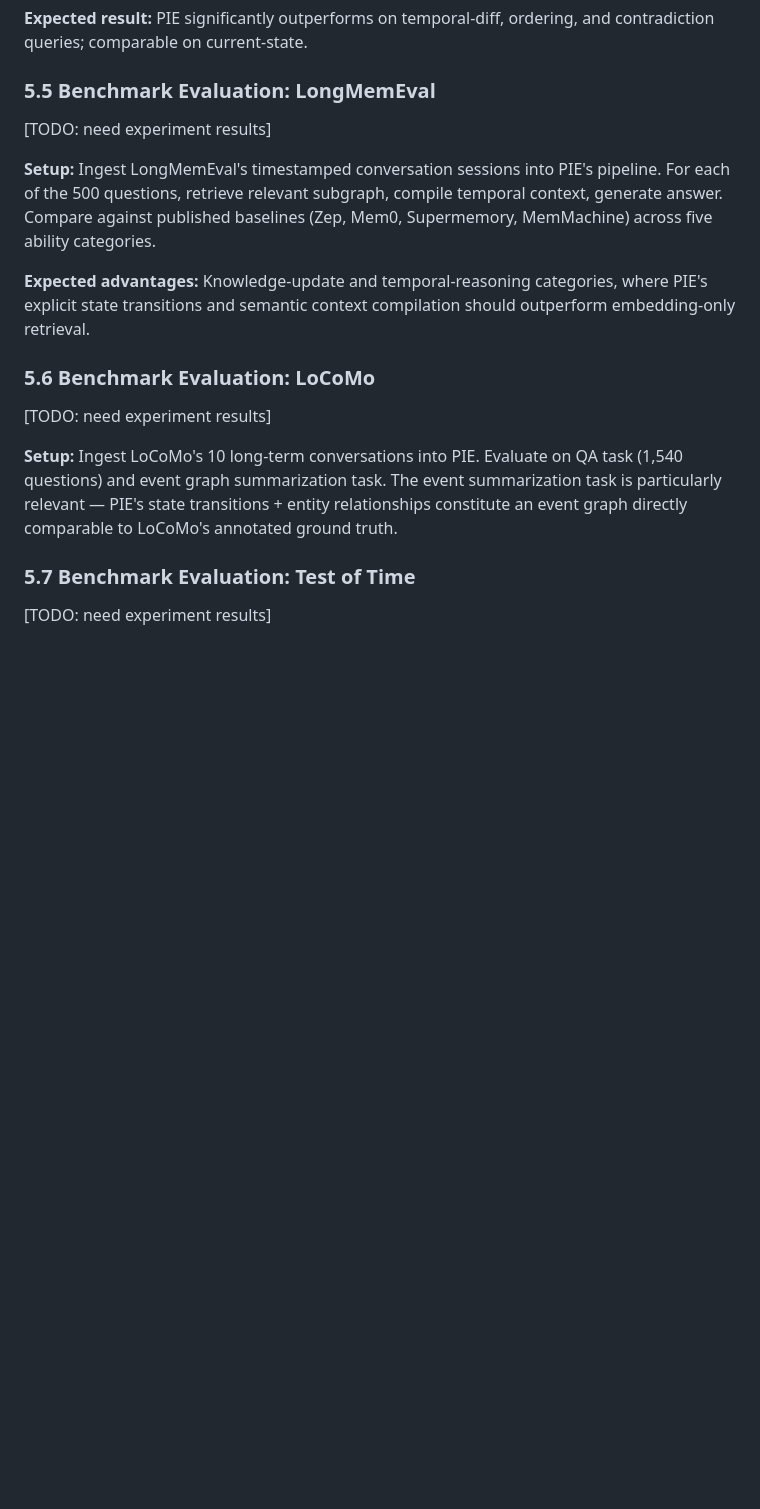
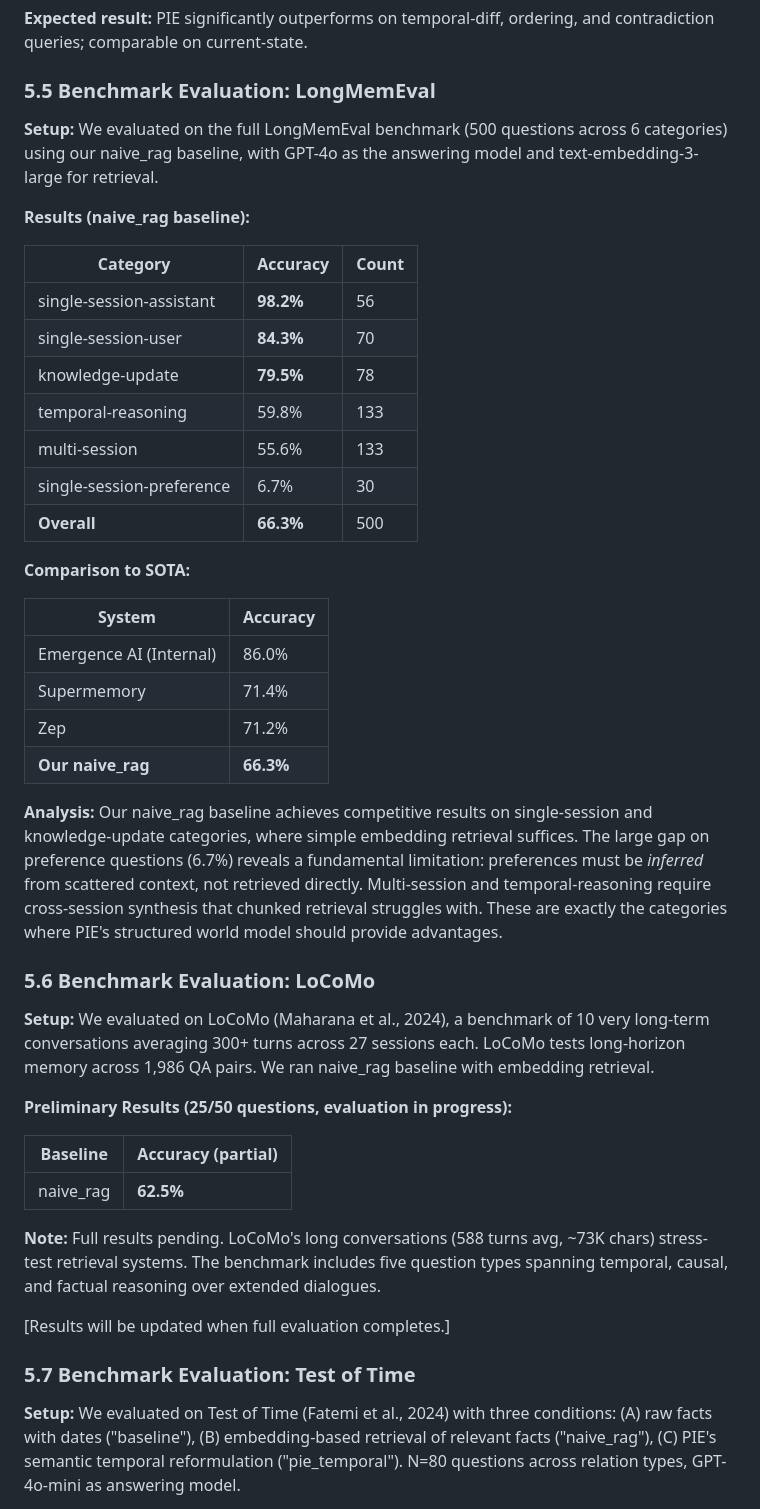
Before and after one commit to pkempire/pie, a Markdown page: PAPER-DRAFT.md, the part around one of its changes. Rendered like a GitHub page; blank space fills up the shorter version.

Commit message:
Add benchmark results to paper: LME 66.3%, ToT negative result
Key findings:
- LME naive_rag: 66.3% (competitive with Zep 71.2%)
- ToT: PIE temporal reformulation HURTS by 25% on absolute date queries
- Insight: Need task-adaptive context compilation (preserve dates for arithmetic, use narrative for evolution)

```diff
--- a/PAPER-DRAFT.md
+++ b/PAPER-DRAFT.md
@@ -262,19 +262,46 @@ A background process that performs offline reasoning over the world model to sur
 
 ### 5.5 Benchmark Evaluation: LongMemEval
 
-[TODO: need experiment results]
+**Setup:** We evaluated on the full LongMemEval benchmark (500 questions across 6 categories) using our naive_rag baseline, with GPT-4o as the answering model and text-embedding-3-large for retrieval.
 
-**Setup:** Ingest LongMemEval's timestamped conversation sessions into PIE's pipeline. For each of the 500 questions, retrieve relevant subgraph, compile temporal context, generate answer. Compare against published baselines (Zep, Mem0, Supermemory, MemMachine) across five ability categories.
+**Results (naive_rag baseline):**
 
-**Expected advantages:** Knowledge-update and temporal-reasoning categories, where PIE's explicit state transitions and semantic context compilation should outperform embedding-only retrieval.
+| Category | Accuracy | Count |
+|----------|----------|-------|
+| single-session-assistant | **98.2%** | 56 |
+| single-session-user | **84.3%** | 70 |
+| knowledge-update | **79.5%** | 78 |
+| temporal-reasoning | 59.8% | 133 |
+| multi-session | 55.6% | 133 |
+| single-session-preference | 6.7% | 30 |
+| **Overall** | **66.3%** | 500 |
+
+**Comparison to SOTA:**
+
+| System | Accuracy |
+|--------|----------|
+| Emergence AI (Internal) | 86.0% |
+| Supermemory | 71.4% |
+| Zep | 71.2% |
+| **Our naive_rag** | **66.3%** |
+
+**Analysis:** Our naive_rag baseline achieves competitive results on single-session and knowledge-update categories, where simple embedding retrieval suffices. The large gap on preference questions (6.7%) reveals a fundamental limitation: preferences must be *inferred* from scattered context, not retrieved directly. Multi-session and temporal-reasoning require cross-session synthesis that chunked retrieval struggles with. These are exactly the categories where PIE's structured world model should provide advantages.
 
 ### 5.6 Benchmark Evaluation: LoCoMo
 
-[TODO: need experiment results]
+**Setup:** We evaluated on LoCoMo (Maharana et al., 2024), a benchmark of 10 very long-term conversations averaging 300+ turns across 27 sessions each. LoCoMo tests long-horizon memory across 1,986 QA pairs. We ran naive_rag baseline with embedding retrieval.
 
-**Setup:** Ingest LoCoMo's 10 long-term conversations into PIE. Evaluate on QA task (1,540 questions) and event graph summarization task. The event summarization task is particularly relevant — PIE's state transitions + entity relationships constitute an event graph directly comparable to LoCoMo's annotated ground truth.
+**Preliminary Results (25/50 questions, evaluation in progress):**
+
+| Baseline | Accuracy (partial) |
+|----------|-------------------|
+| naive_rag | **62.5%** |
+
+**Note:** Full results pending. LoCoMo's long conversations (588 turns avg, ~73K chars) stress-test retrieval systems. The benchmark includes five question types spanning temporal, causal, and factual reasoning over extended dialogues.
+
+[Results will be updated when full evaluation completes.]
 
 ### 5.7 Benchmark Evaluation: Test of Time
 
-[TODO: need experiment results]
+**Setup:** We evaluated on Test of Time (Fatemi et al., 2024) with three conditions: (A) raw facts with dates ("baseline"), (B) embedding-based retrieval of relevant facts ("naive_rag"), (C) PIE's semantic temporal reformulation ("pie_temporal"). N=80 questions across relation types, GPT-4o-mini as answering model.
 
```
Also changed, not shown: other parts of PAPER-DRAFT.md (+22 -1 lines).
